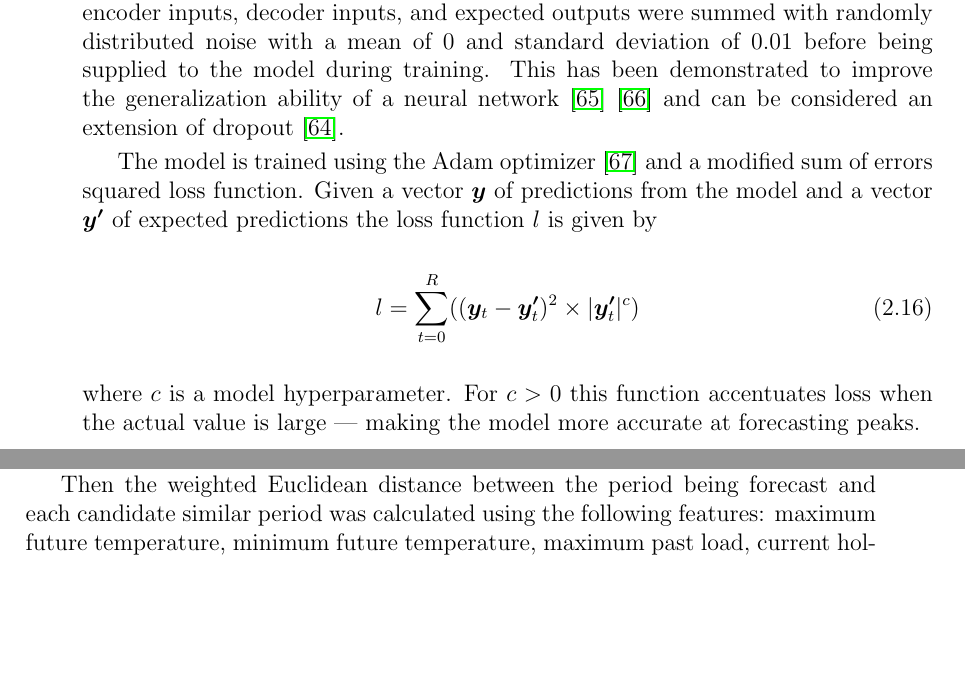
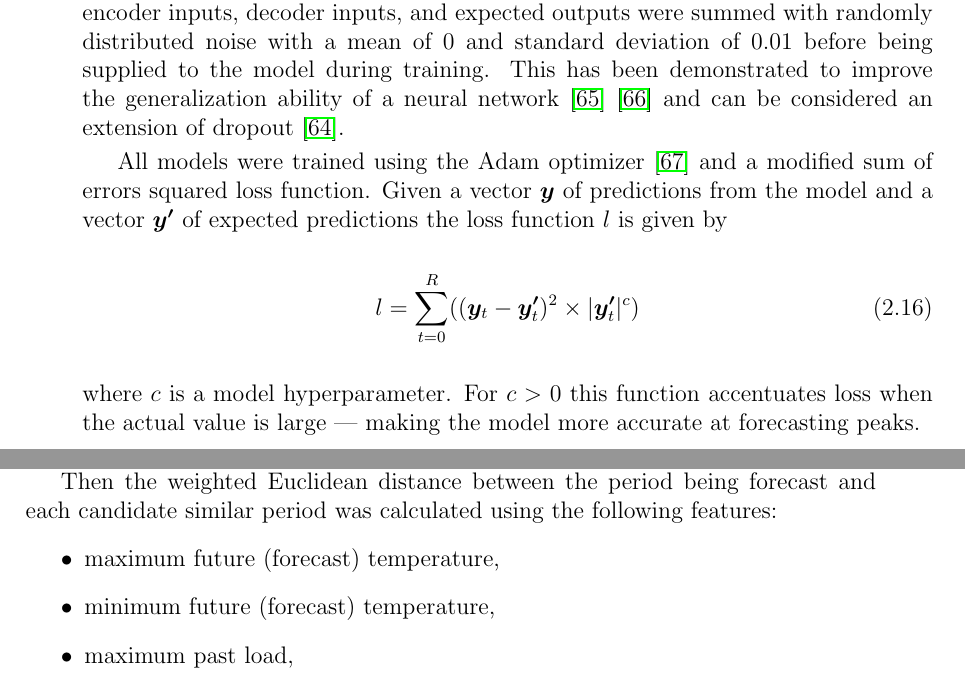
Before and after one commit to jurasofish/load_forecast_thesis, a LaTeX thesis (lf-thesis.tex, which reads ana-meth.tex): two parts of pages 41 and 42 of 67, joined at a grey line, cut so that both start at the same text, the shorter picture padded with empty space. Compiled offline with pdfLaTeX.

Commit message:
similar profile

```diff
--- a/ana-meth.tex
+++ b/ana-meth.tex
@@ -420,7 +420,7 @@ Training and regularization is common to all described neural network models.
 The encoder inputs, decoder inputs, and expected outputs were summed with randomly distributed noise with a mean of 0 and standard deviation of 0.01 before being supplied to the model during training.
 This has been demonstrated to improve the generalization ability of a neural network \cite{Wang1999} \cite{Brown2003} and can be considered an extension of dropout \cite{srivastava14a}.
 
-The model is trained using the Adam optimizer \cite{Kingma2014} and a modified sum of errors squared loss function.
+All models were trained using the Adam optimizer \cite{Kingma2014} and a modified sum of errors squared loss function.
 Given a vector $\boldsymbol{y}$ of predictions from the model and a vector $\boldsymbol{y'}$ of expected predictions the loss function $l$ is given by
 \begin{equation}
 l = \sum_{t=0}^{R}((\boldsymbol{y}_t - \boldsymbol{y'}_t)^2 \times |\boldsymbol{y'}_t|^c)
@@ -442,7 +442,8 @@ Similar periods were identified by first finding candidate similar periods an in
 These candidates were then filtered down to periods with exactly matching hour and minute.
 
 Then the weighted Euclidean distance between the period being forecast and each candidate similar period was calculated using the following features:
-maximum future temperature,
-minimum future temperature,
-maximum past load,
-current holiday type,
+\begin{itemize}
+	\item maximum future (forecast) temperature,
+	\item minimum future (forecast) temperature,
+	\item maximum past load,
+	\item current holiday type,
```
Also changed, not shown: ana-meth.tex (8 more changed lines).
